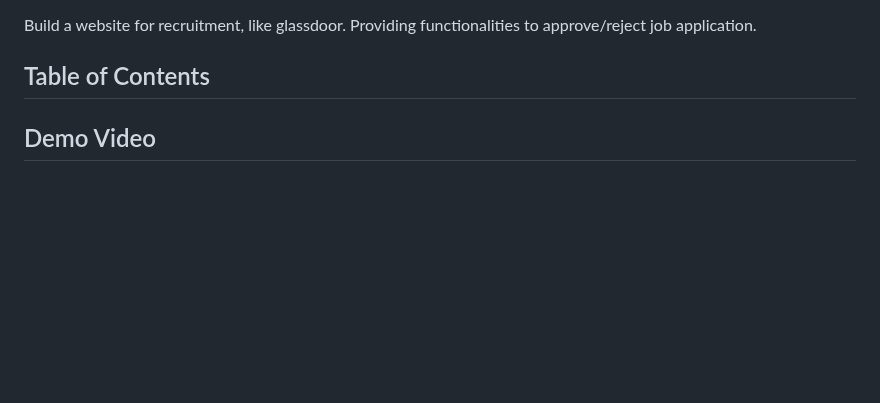
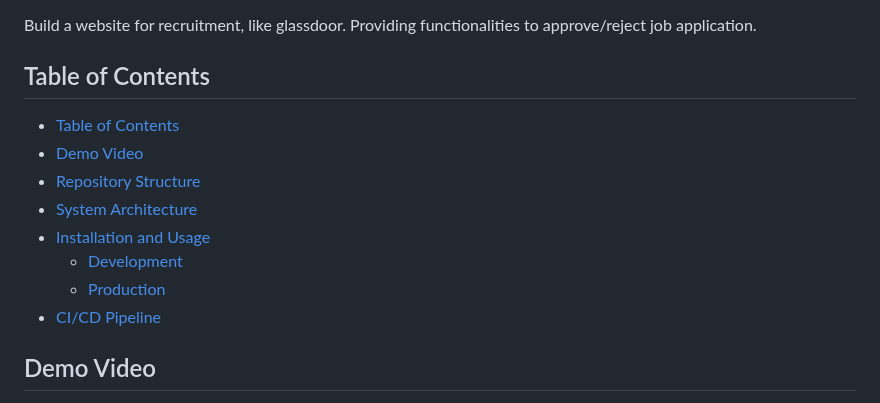
Before and after one commit to nctruong/glassdoor, a Markdown page: readme.md, the part around one of its changes. Drawn GitHub-style; blank space fills up the shorter version.

```diff
--- a/readme.md
+++ b/readme.md
@@ -1,6 +1,18 @@
 # Glassdoor recruitment system `In-progress`
 Build a website for recruitment, like glassdoor. Providing functionalities to approve/reject job application.
 ## Table of Contents
+<!--toc:start-->
+
+  - [Table of Contents](#table-of-contents)
+  - [Demo Video](#demo-video)
+  - [Repository Structure](#repository-structure)
+  - [System Architecture](#system-architecture)
+  - [Installation and Usage](#installation-and-usage)
+    - [Development](#development)
+    - [Production](#production)
+  - [CI/CD Pipeline](#cicd-pipeline)
+<!--toc:end-->
+
 ## Demo Video
 ![Argocd](./images/argocd.png)
 ![Jobs](./images/jobs.png)
```
Also changed, not shown: other parts of readme.md (+24 -10 lines).
